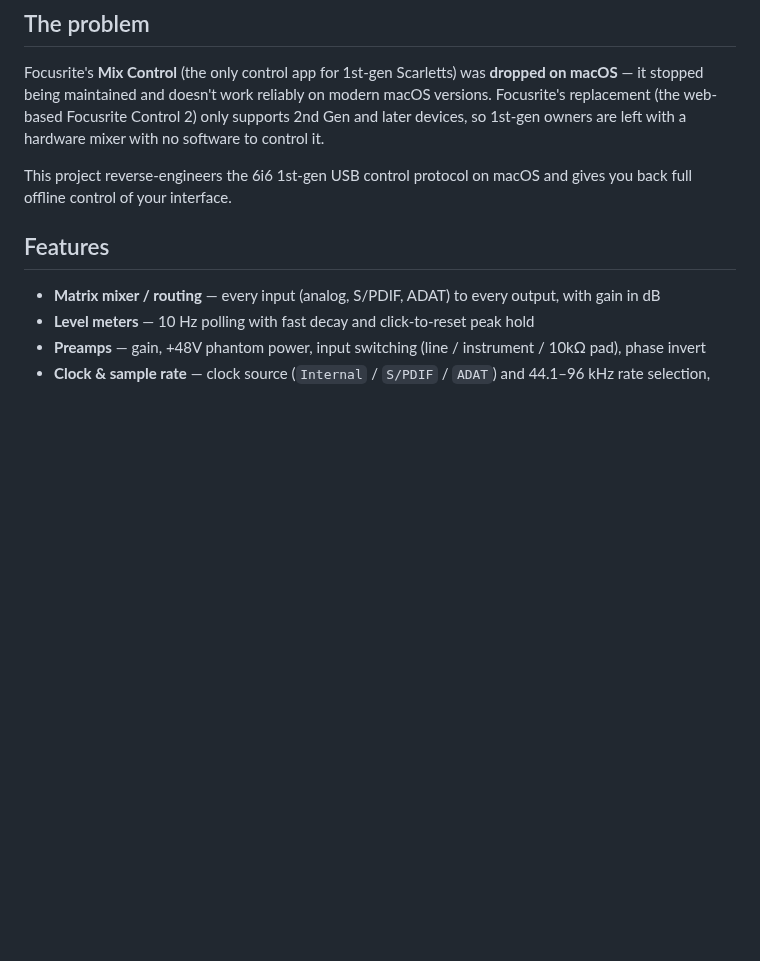
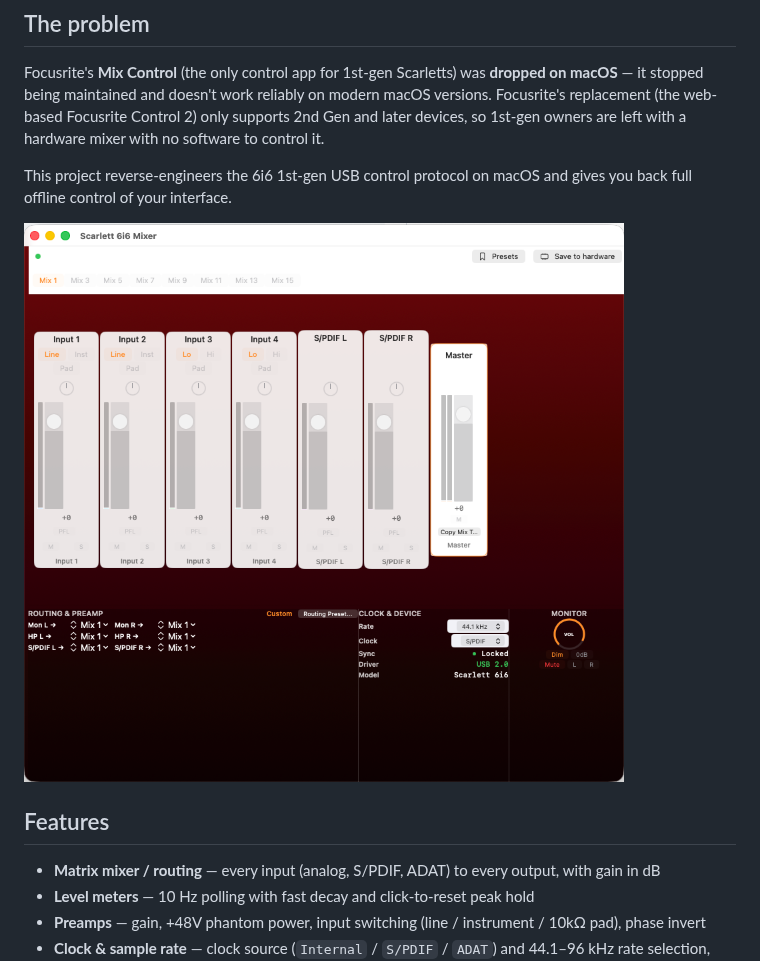
Before and after one commit to Vumet3r/scarlett-6i6-mixer, a Markdown page: README.md, the part around the change. GitHub-like rendering; pictures changed too: docs/screenshot.png (added); blank space fills up the shorter version.

Commit message:
README: añadir captura de la app

```diff
--- a/README.md
+++ b/README.md
@@ -7,6 +7,8 @@ A native macOS control panel for the **Focusrite Scarlett 6i6 (1st Gen)**, writt
 Focusrite's **Mix Control** (the only control app for 1st-gen Scarletts) was **dropped on macOS** — it stopped being maintained and doesn't work reliably on modern macOS versions. Focusrite's replacement (the web-based Focusrite Control 2) only supports 2nd Gen and later devices, so 1st-gen owners are left with a hardware mixer with no software to control it.
 
 This project reverse-engineers the 6i6 1st-gen USB control protocol on macOS and gives you back full offline control of your interface.
+
+![Scarlett 6i6 Mixer](docs/screenshot.png)
 
 ## Features
 
```
